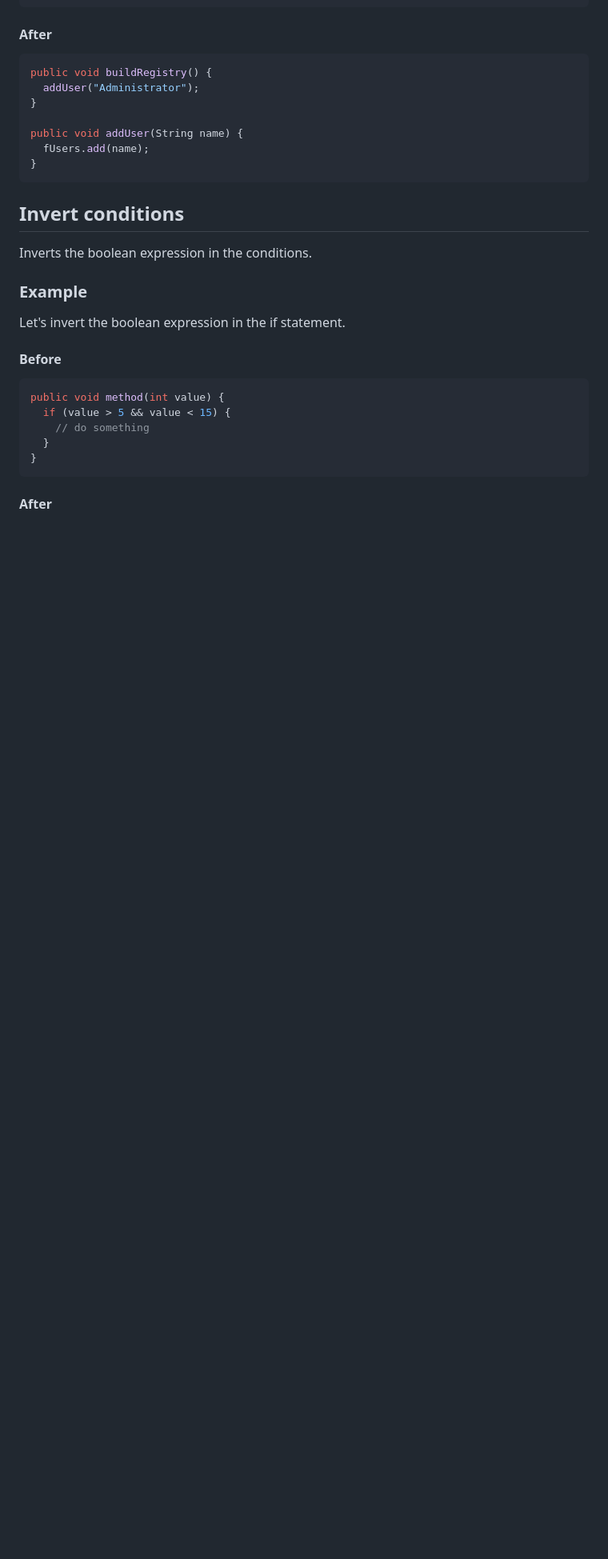
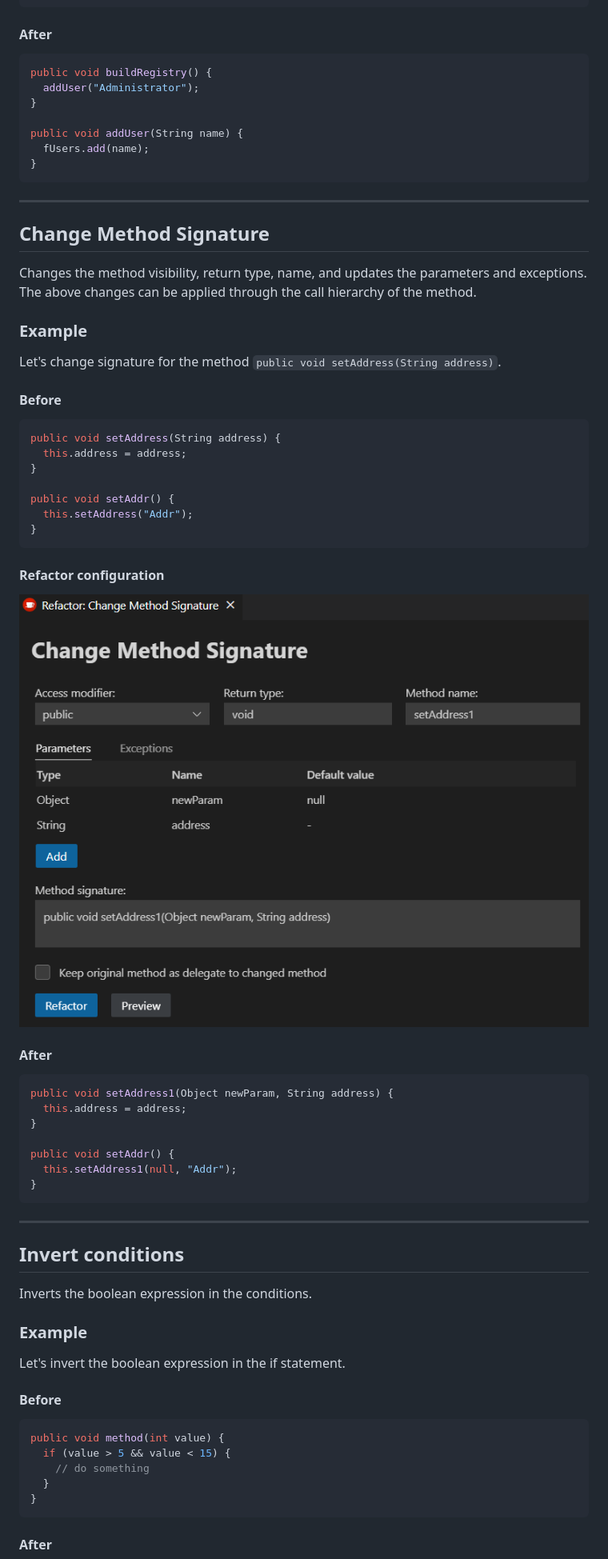
Before and after one commit to redhat-developer/vscode-java, a Markdown page: document/_java.learnMoreAboutRefactorings.md, the part around one of its changes. Shown at 80% size. Drawn GitHub-style; pictures changed too: document/refactoring_change_signature.png (added); blank space fills up the shorter version.

Commit message:
Support change signature refactoring (#2967)
---------

Signed-off-by: Shi Chen <chenshi@microsoft.com>

````diff
--- a/document/_java.learnMoreAboutRefactorings.md
+++ b/document/_java.learnMoreAboutRefactorings.md
@@ -469,6 +471,41 @@ public void addUser(String name) {
 }
 ```
 
+---
+
+## Change Method Signature
+Changes the method visibility, return type, name, and updates the parameters and exceptions. The above changes can be applied through the call hierarchy of the method.
+
+### Example
+Let's change signature for the method `public void setAddress(String address)`.
+
+#### Before
+
+```java
+public void setAddress(String address) {
+  this.address = address;
+}
+
+public void setAddr() {
+  this.setAddress("Addr");
+}
+```
+
+#### Refactor configuration
+
+![change_signature](./refactoring_change_signature.png)
+#### After
+```java
+public void setAddress1(Object newParam, String address) {
+  this.address = address;
+}
+
+public void setAddr() {
+  this.setAddress1(null, "Addr");
+}
+```
+---
+
 ## Invert conditions
 Inverts the boolean expression in the conditions.
 
````
Also changed, not shown: other parts of document/_java.learnMoreAboutRefactorings.md (+3 -1 lines), 16 other files.
